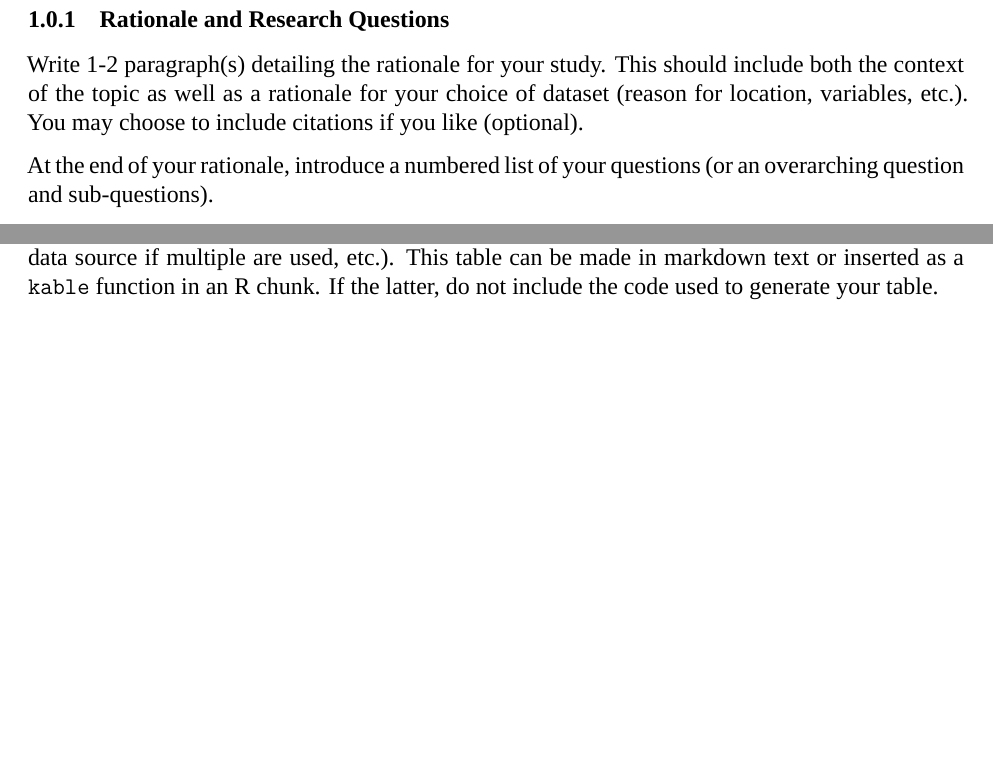
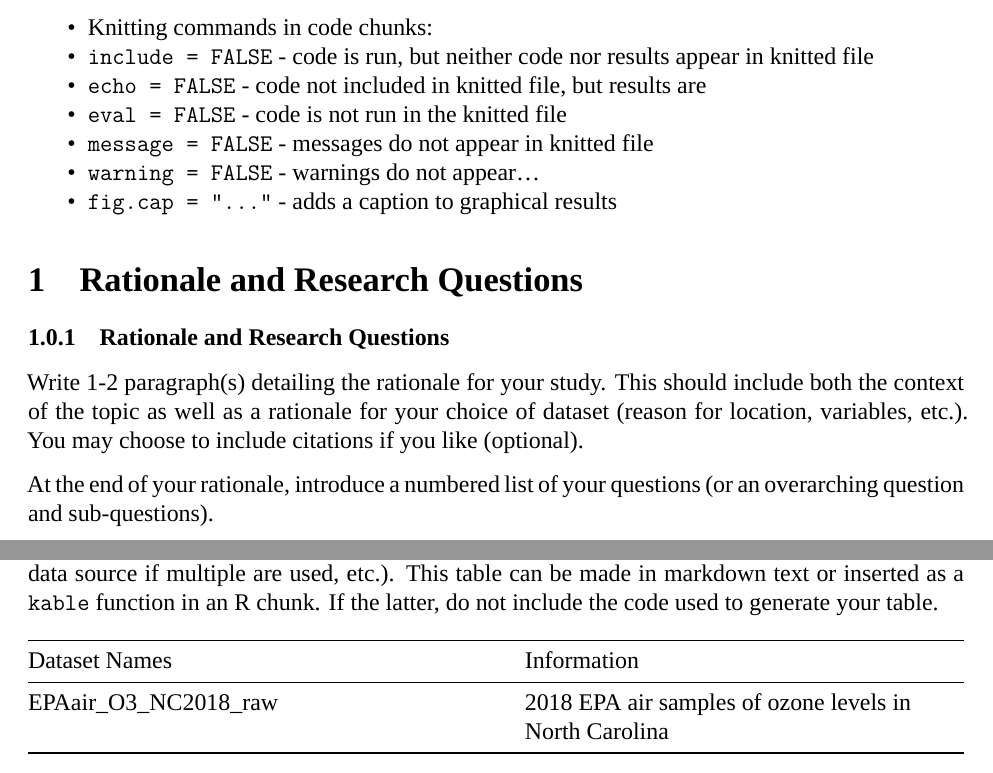
Before and after one commit to kn134/EDAFinal_PFAS, an R Markdown document (Code/ProjectTemplate.Rmd): two parts of pages 5 and 6 of 10, joined at a grey line, cut at the place of the change, the shorter picture padded with empty space. Rendered offline with R 4.5, knitr and Pandoc, then LaTeX, with nearby package versions; a font, style sheet, LaTeX package, included part or bibliography that could not be used is replaced or left out.

Commit message:
Copied knitting commands into our project template for easier access/reference

````diff
--- a/Code/ProjectTemplate.Rmd
+++ b/Code/ProjectTemplate.Rmd
@@ -25,6 +25,13 @@ mainfont: Times New Roman
 knitr::opts_chunk$set(echo = TRUE)
 ```
 
+* Knitting commands in code chunks:
+ - `include = FALSE` - code is run, but neither code nor results appear in knitted file
+ - `echo = FALSE`    - code not included in knitted file, but results are
+ - `eval = FALSE`    - code is not run in the knitted file
+ - `message = FALSE` - messages do not appear in knitted file
+ - `warning = FALSE` - warnings do not appear...
+ - `fig.cap = "..."` - adds a caption to graphical results
 
 
 ```{r setup, include=FALSE}
@@ -56,6 +63,11 @@ Provide information on how the dataset for this analysis were collected, the dat
 Describe how you wrangled your dataset in a format similar to a methods section of a journal article.
 
 Add a table that summarizes your data structure (variables, units, ranges and/or central tendencies, data source if multiple are used, etc.). This table can be made in markdown text or inserted as a `kable` function in an R chunk. If the latter, do not include the code used to generate your table.
+
+Dataset Names | Information
+--------------|-------------
+EPAair_O3_NC2018_raw|2018 EPA air samples of ozone levels in North Carolina
+
 
 
 \newpage
````
